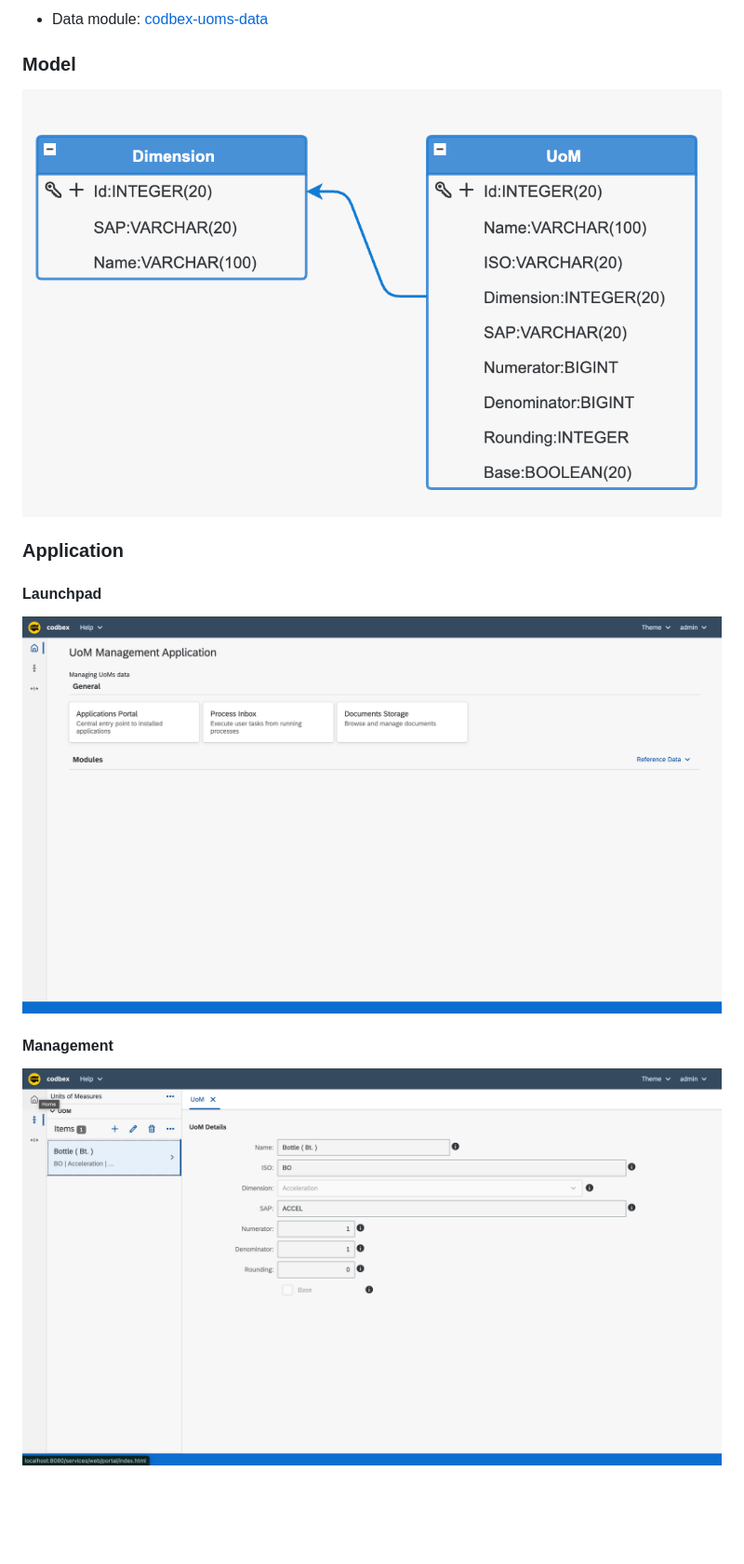
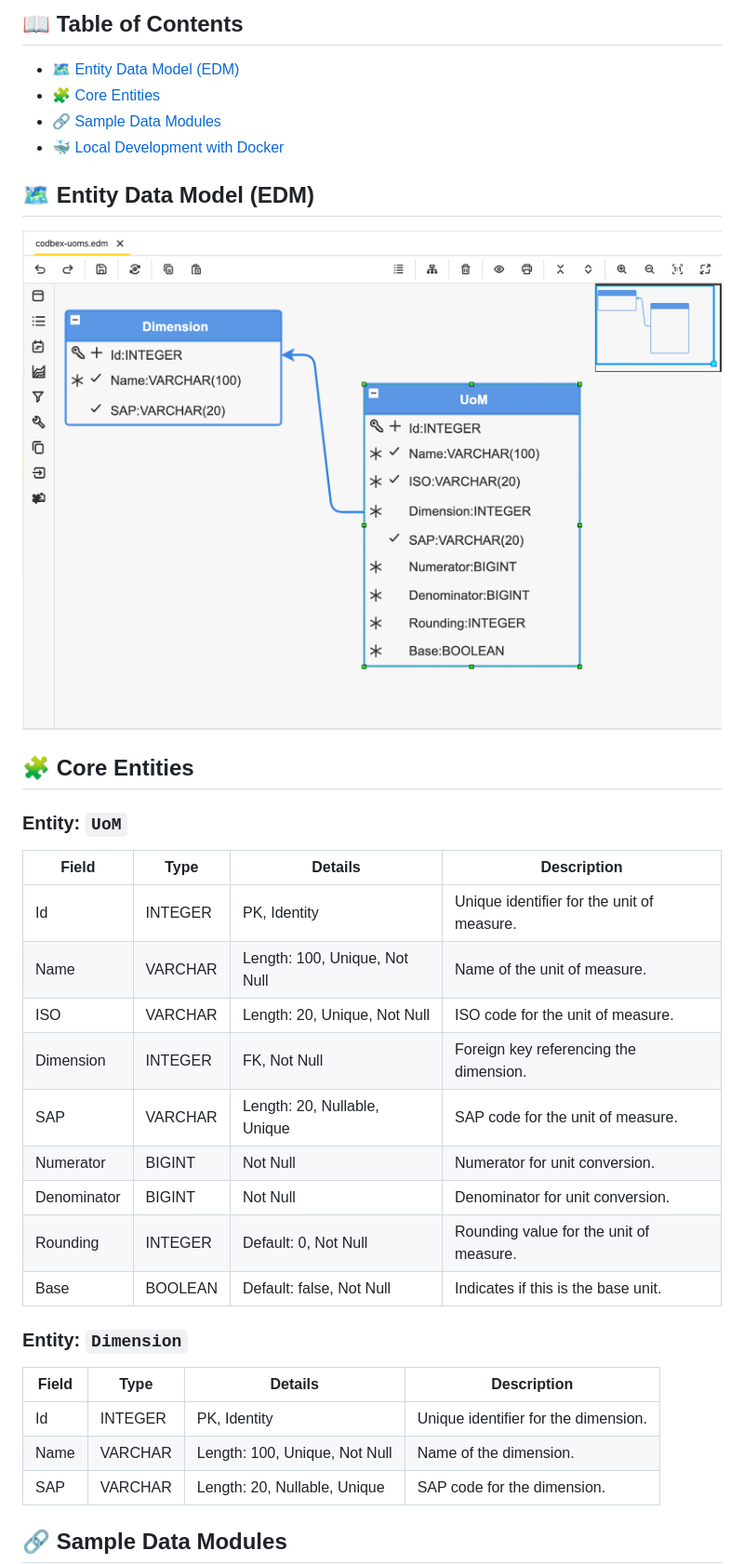
Before and after one commit to codbex/codbex-uoms, a Markdown page: README.md, the part around the change printed below. Shown: that part at 93% size. Drawn GitHub-style; pictures changed too: images/model.png (added), images/uom-management.png (deleted), images/uoms-launchpad.png (deleted); blank space fills up the shorter version.

Commit message:
Update readme (#35)

```diff
--- a/README.md
+++ b/README.md
@@ -3,18 +2,37 @@ UoMs Management Module
 
-- Data module: [codbex-uoms-data](https://github.com/codbex/codbex-uoms-data)
+## 📖 Table of Contents
+* [🗺️ Entity Data Model (EDM)](#️-entity-data-model-edm)
+* [🧩 Core Entities](#-core-entities)
+* [🔗 Sample Data Modules](#-sample-data-modules)
+* [🐳 Local Development with Docker](#-local-development-with-docker)
 
-### Model
+## 🗺️ Entity Data Model (EDM)
 
-![model](images/uoms-model.png)
+![model](images/model.png)
 
-### Application
+## 🧩 Core Entities
 
-#### Launchpad
+### Entity: `UoM`
 
-![launchpad](images/uoms-launchpad.png)
+| Field       | Type     | Details                       | Description                              |
+|-------------| -------- |-------------------------------| ---------------------------------------- |
+| Id          | INTEGER  | PK, Identity       | Unique identifier for the unit of measure. |
+| Name        | VARCHAR  | Length: 100, Unique, Not Null | Name of the unit of measure.             |
+| ISO         | VARCHAR  | Length: 20, Unique, Not Null  | ISO code for the unit of measure.        |
+| Dimension   | INTEGER  | FK, Not Null                  | Foreign key referencing the dimension.   |
+| SAP         | VARCHAR  | Length: 20, Nullable, Unique  | SAP code for the unit of measure.        |
+| Numerator   | BIGINT   | Not Null                      | Numerator for unit conversion.           |
+| Denominator | BIGINT   | Not Null                      | Denominator for unit conversion.         |
+| Rounding    | INTEGER  | Default: 0, Not Null          | Rounding value for the unit of measure.  |
+| Base        | BOOLEAN  | Default: false, Not Null              | Indicates if this is the base unit.      |
 
-#### Management
+### Entity: `Dimension`
 
-![management](images/uom-management.png)
+| Field | Type     | Details                       | Description                              |
+|-------| -------- |-------------------------------| ---------------------------------------- |
+| Id    | INTEGER  | PK, Identity       | Unique identifier for the dimension.     |
+| Name  | VARCHAR  | Length: 100, Unique, Not Null | Name of the dimension.                   |
+| SAP   | VARCHAR  | Length: 20, Nullable, Unique  | SAP code for the dimension.              |
 
+## 🔗 Sample Data Modules
 
```
Also changed, not shown: other parts of README.md (+3 -10 lines), images/dimension-management.png (deleted).
